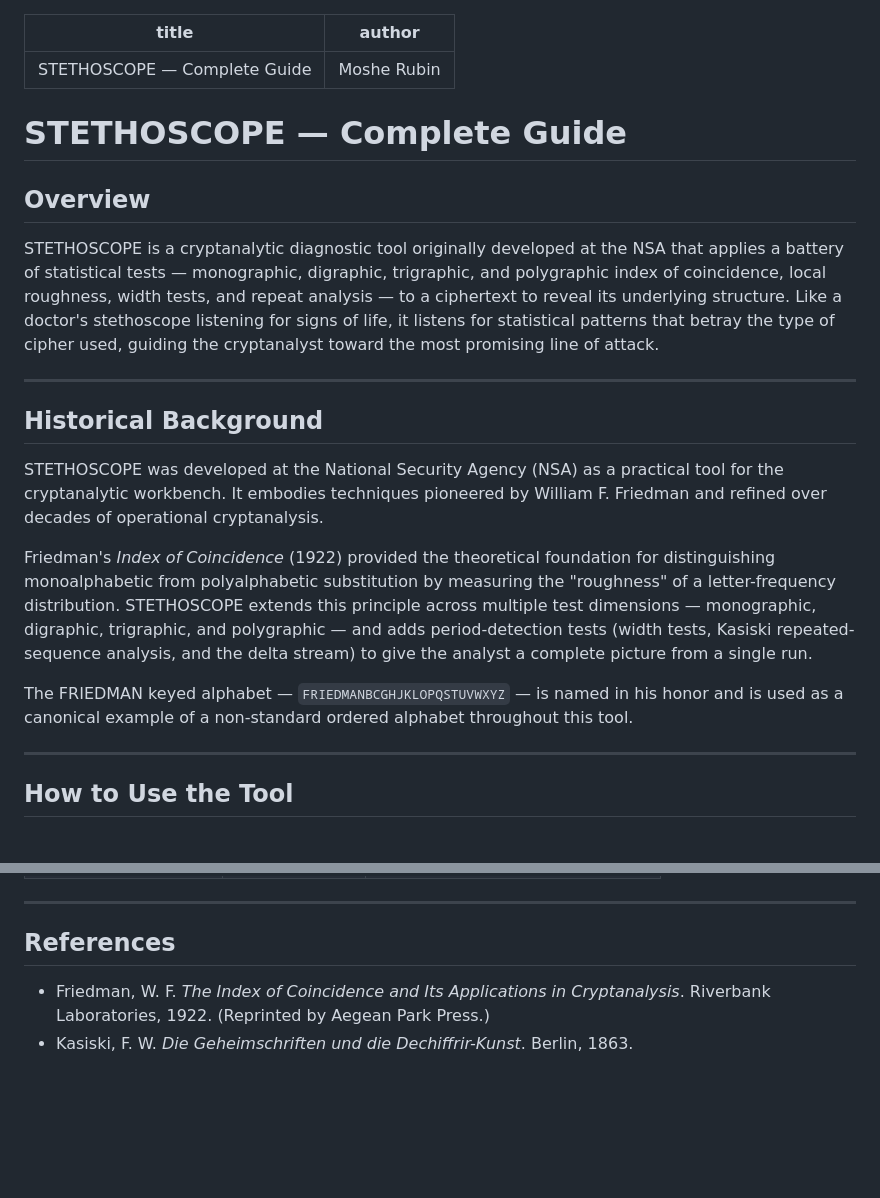
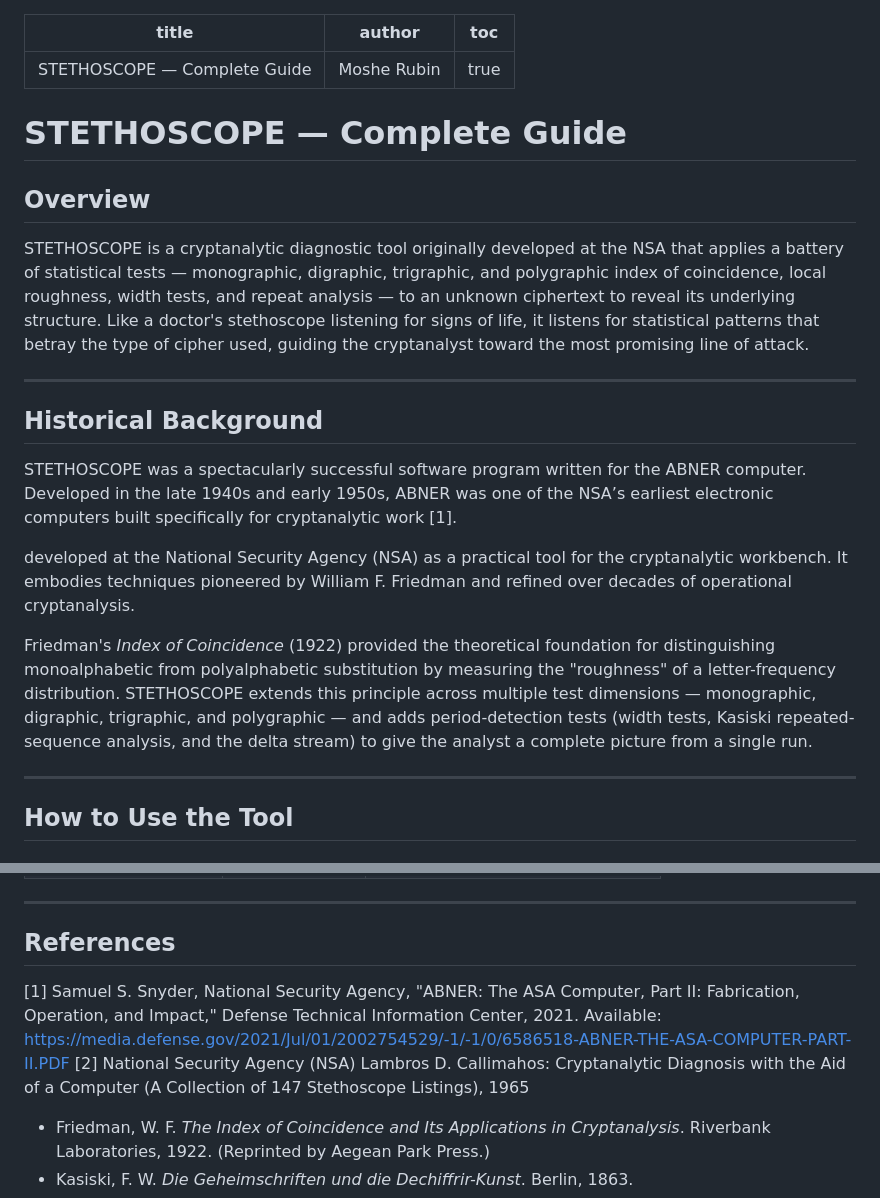
Before and after one commit to mosherubin/crypto-tools, a Markdown page: docs/stethoscope-guide.md, 2 parts joined by grey strips. Rendered like a GitHub page; blank space fills up the shorter version.

Commit message:
Enhance stethoscope guide with TOC and history
Added table of contents and updated historical context.

```diff
--- a/docs/stethoscope-guide.md
+++ b/docs/stethoscope-guide.md
@@ -1,6 +1,7 @@
 ---
 title: "STETHOSCOPE — Complete Guide"
 author: "Moshe Rubin"
+toc: true
 ---
 
 # STETHOSCOPE — Complete Guide
@@ -10,16 +11,22 @@ author: "Moshe Rubin"
 STETHOSCOPE is a cryptanalytic diagnostic tool originally developed at the
 NSA that applies a battery of statistical tests — monographic, digraphic,
 trigraphic, and polygraphic index of coincidence, local roughness, width
-tests, and repeat analysis — to a ciphertext to reveal its underlying structure.
-Like a doctor's stethoscope listening for signs of life, it listens for
-statistical patterns that betray the type of cipher used, guiding the
+tests, and repeat analysis — to an unknown ciphertext to reveal its underlying
+structure. Like a doctor's stethoscope listening for signs of life, it listens
+for statistical patterns that betray the type of cipher used, guiding the
 cryptanalyst toward the most promising line of attack.
 
 ---
 
 ## Historical Background
 
-STETHOSCOPE was developed at the National Security Agency (NSA) as a practical
+STETHOSCOPE was a spectacularly successful software program written for the
+ABNER computer.  Developed in the late 1940s and early 1950s, ABNER was one
+of the NSA’s earliest electronic computers built specifically for cryptanalytic
+work \[1\].
+
+
+developed at the National Security Agency (NSA) as a practical
 tool for the cryptanalytic workbench. It embodies techniques pioneered by William
 F. Friedman and refined over decades of operational cryptanalysis.
 
@@ -29,10 +36,6 @@ distinguishing monoalphabetic from polyalphabetic substitution by measuring the
 across multiple test dimensions — monographic, digraphic, trigraphic, and polygraphic
 — and adds period-detection tests (width tests, Kasiski repeated-sequence analysis,
 and the delta stream) to give the analyst a complete picture from a single run.
-
-The FRIEDMAN keyed alphabet — `FRIEDMANBCGHJKLOPQSTUVWXYZ` — is named in his
-honor and is used as a canonical example of a non-standard ordered alphabet throughout
-this tool.
 
 ---
 
@@ -315,6 +318,11 @@ All values are approximate and assume a 26-letter alphabet with English plaintex
 
 ## References
 
+\[1\] Samuel S. Snyder, National Security Agency, "ABNER: The ASA Computer, Part II: Fabrication, Operation, and Impact,"
+Defense Technical Information Center, 2021.
+Available: https://media.defense.gov/2021/Jul/01/2002754529/-1/-1/0/6586518-ABNER-THE-ASA-COMPUTER-PART-II.PDF
+\[2\] National Security Agency (NSA) Lambros D. Callimahos: Cryptanalytic Diagnosis with the Aid of a Computer (A
+Collection of 147 Stethoscope Listings), 1965
 - Friedman, W. F. *The Index of Coincidence and Its Applications in Cryptanalysis*.
   Riverbank Laboratories, 1922. (Reprinted by Aegean Park Press.)
 - Kasiski, F. W. *Die Geheimschriften und die Dechiffrir-Kunst*. Berlin, 1863.
```
